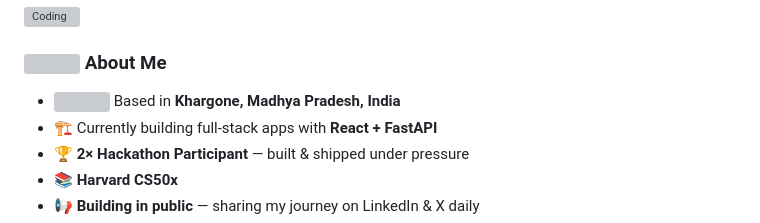
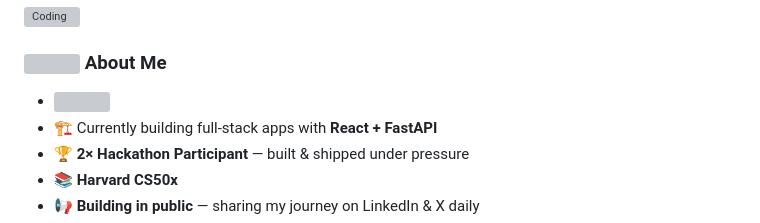
Before and after one commit to AdixMeena/AdixMeena, a Markdown page: README.md, the part around the change. Drawn GitHub-style; grey boxes are pictures that could not be loaded.

```diff
--- a/README.md
+++ b/README.md
@@ -16,7 +16,7 @@
 
 ### <img src="https://raw.githubusercontent.com/Tarikul-Islam-Anik/Animated-Fluent-Emojis/master/Emojis/Hand%20gestures/Waving%20Hand.png" width="28px"/> About Me
 
-- <img src="https://raw.githubusercontent.com/Tarikul-Islam-Anik/Animated-Fluent-Emojis/master/Emojis/Travel%20and%20places/Globe%20Showing%20Europe-Africa.png" width="20px"/> Based in **Khargone, Madhya Pradesh, India**
+- <img src="https://raw.githubusercontent.com/Tarikul-Islam-Anik/Animated-Fluent-Emojis/master/Emojis/Travel%20and%20places/Globe%20Showing%20Europe-Africa.png" width="20px"/>
 - 🏗️ Currently building full-stack apps with **React + FastAPI**
 - 🏆 **2× Hackathon Participant** — built & shipped under pressure
 - 📚 **Harvard CS50x**
```
